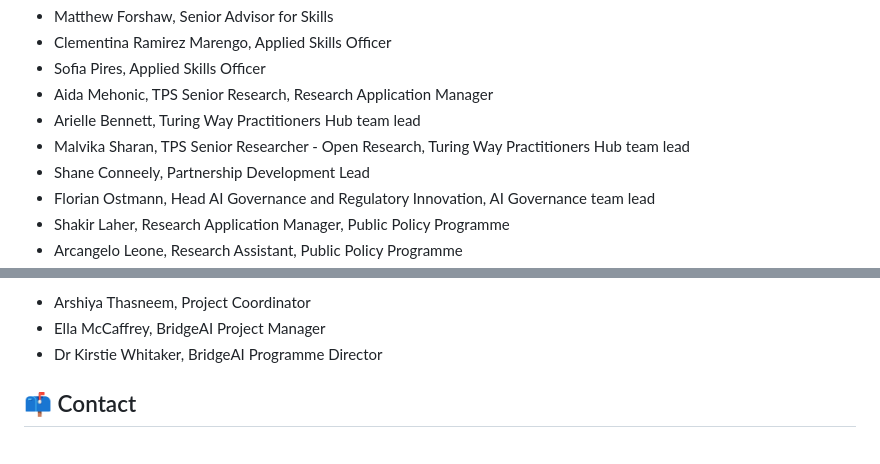
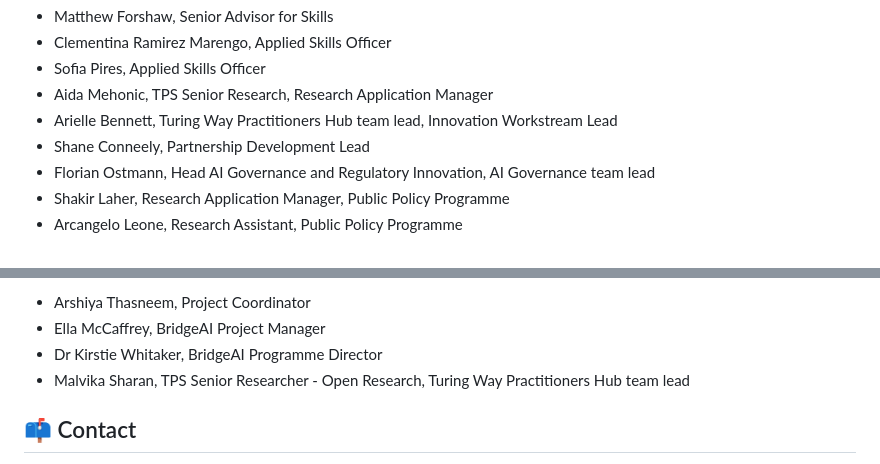
Before and after one commit to alan-turing-institute/BridgeAI, a Markdown page: README.md, 2 parts joined by grey strips. Rendered like a GitHub page.

Commit message:
Update README.md
Updated titled and added Malvika to alumni

```diff
--- a/README.md
+++ b/README.md
@@ -58,8 +58,7 @@ In addition, you can find the [The Alan Turing Institute BridgeAI website](https
  - Clementina Ramirez Marengo, Applied Skills Officer
  - Sofia Pires, Applied Skills Officer
  - Aida Mehonic, TPS Senior Research, Research Application Manager
- - Arielle Bennett, Turing Way Practitioners Hub team lead
- - Malvika Sharan, TPS Senior Researcher - Open Research, Turing Way Practitioners Hub team lead
+ - Arielle Bennett, Turing Way Practitioners Hub team lead, Innovation Workstream Lead
  - Shane Conneely, Partnership Development Lead
  - Florian Ostmann, Head AI Governance and Regulatory Innovation, AI Governance team lead
  - Shakir Laher, Research Application Manager, Public Policy Programme
@@ -96,6 +95,7 @@ In addition, you can find the [The Alan Turing Institute BridgeAI website](https
  - Arshiya Thasneem, Project Coordinator
  - Ella McCaffrey, BridgeAI Project Manager
  - Dr Kirstie Whitaker, BridgeAI Programme Director
+ - Malvika Sharan, TPS Senior Researcher - Open Research, Turing Way Practitioners Hub team lead
 
 📫 Contact
 ---
```
